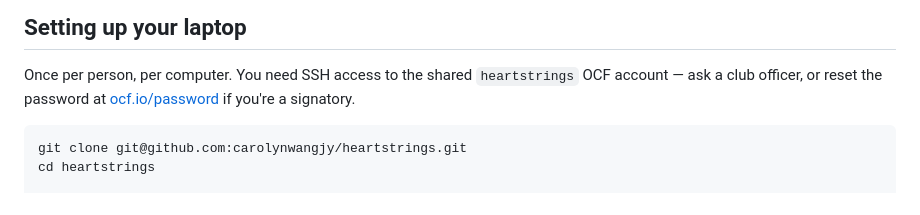
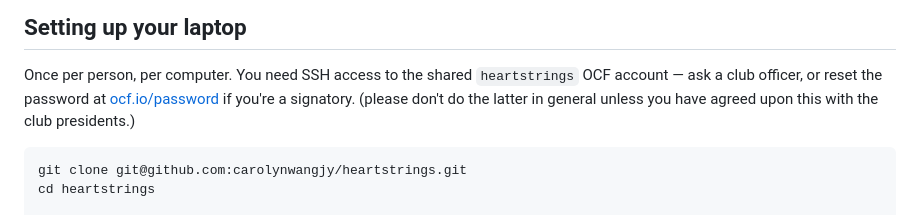
Before and after one commit to carolynwangjy/heartstrings, a Markdown page: README.md, the part around the change. Drawn GitHub-style.

````diff
--- a/README.md
+++ b/README.md
@@ -55,7 +55,7 @@ Then load the site and check it looks right.
 
 Once per person, per computer. You need SSH access to the shared `heartstrings`
 OCF account — ask a club officer, or reset the password at
-[ocf.io/password](https://ocf.io/password) if you're a signatory.
+[ocf.io/password](https://ocf.io/password) if you're a signatory. (please don't do the latter in general unless you have agreed upon this with the club presidents.)
 
 ```bash
 git clone git@github.com:carolynwangjy/heartstrings.git
````
